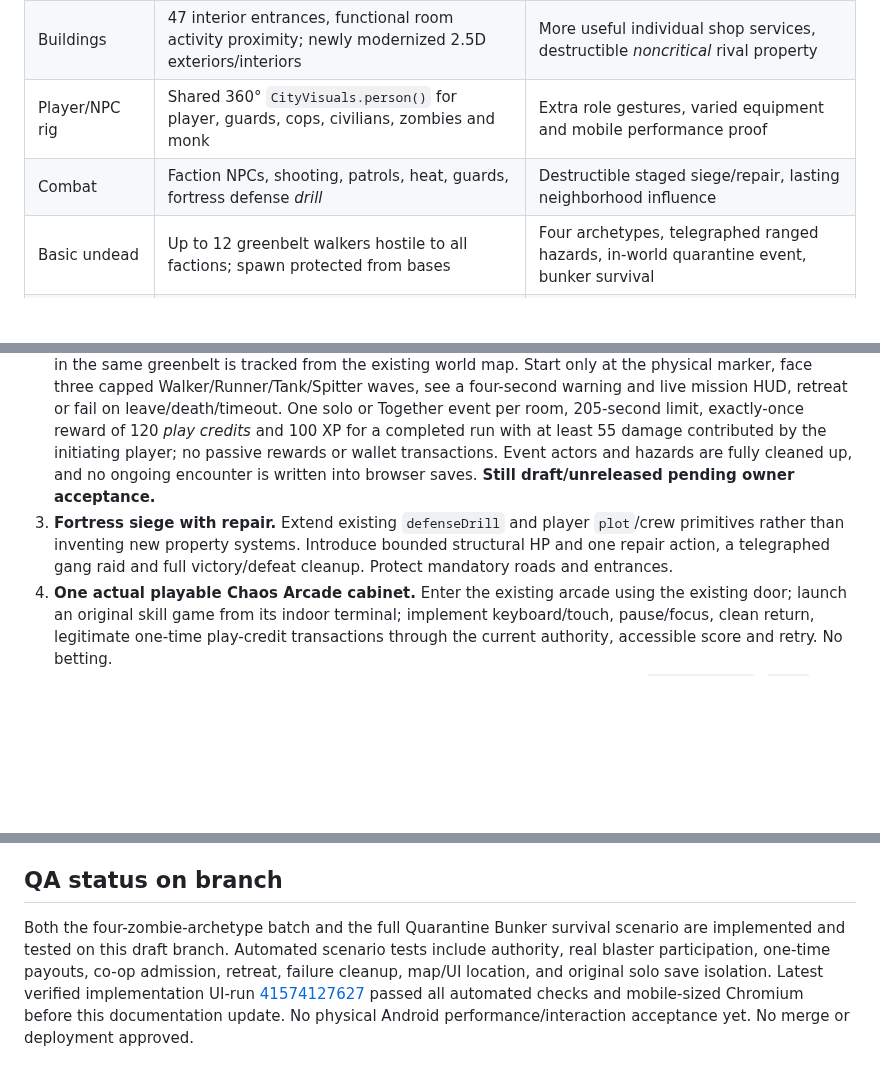
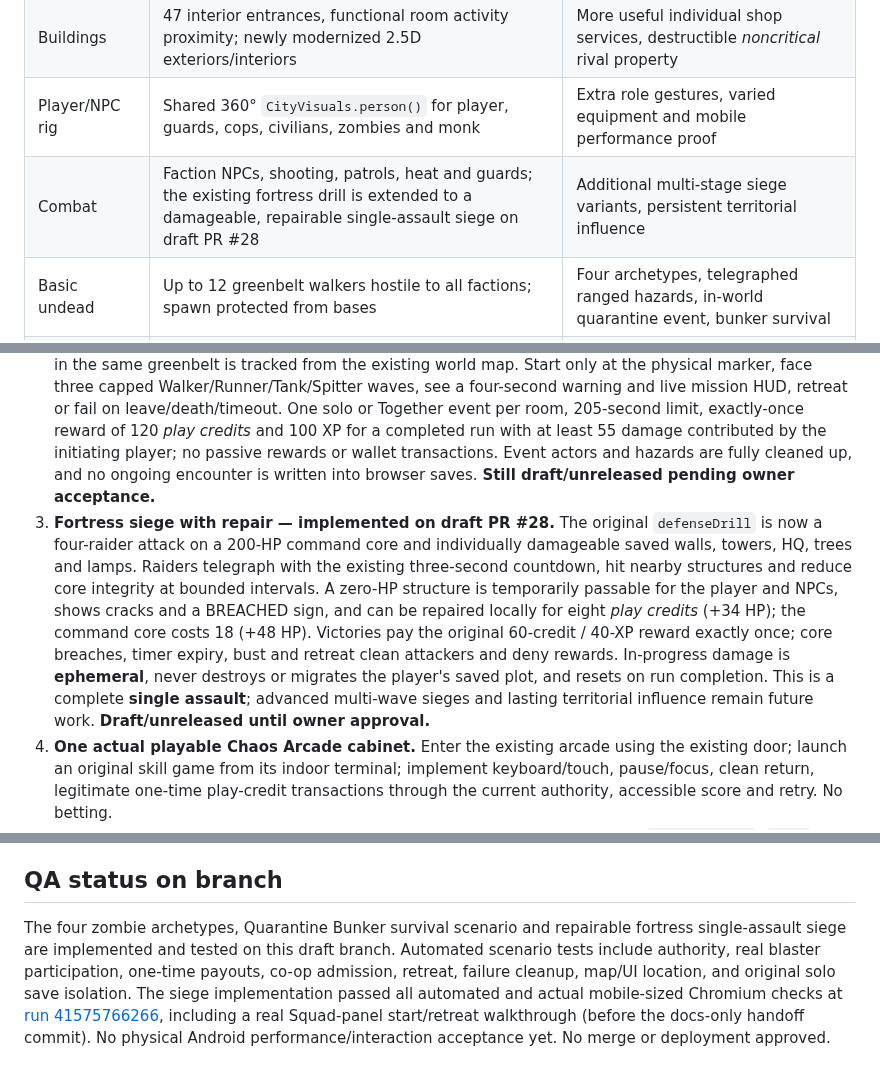
Before and after one commit to kaibuzz0/Offensive-meme-launch-pad, a Markdown page: docs/ONE_WORLD_INTEGRATION_ROADMAP.md, 3 parts joined by grey strips. Drawn GitHub-style; blank space fills up the shorter version.

Commit message:
Mark repairable single-assault fortress siege complete on draft and retain future multi-wave backlog

```diff
--- a/docs/ONE_WORLD_INTEGRATION_ROADMAP.md
+++ b/docs/ONE_WORLD_INTEGRATION_ROADMAP.md
@@ -17,7 +17,7 @@ We are **not** building World V3, replacing `city.html`, switching `main` to `ci
 | One contiguous city | `C.WORLD`, fortress-centered current V1 region layout, four districts, six token neighborhoods and roads | More alley/ring-road detail, organic neighborhood life |
 | Buildings | 47 interior entrances, functional room activity proximity; newly modernized 2.5D exteriors/interiors | More useful individual shop services, destructible *noncritical* rival property |
 | Player/NPC rig | Shared 360° `CityVisuals.person()` for player, guards, cops, civilians, zombies and monk | Extra role gestures, varied equipment and mobile performance proof |
-| Combat | Faction NPCs, shooting, patrols, heat, guards, fortress defense *drill* | Destructible staged siege/repair, lasting neighborhood influence |
+| Combat | Faction NPCs, shooting, patrols, heat and guards; the existing fortress drill is extended to a damageable, repairable single-assault siege on draft PR #28 | Additional multi-stage siege variants, persistent territorial influence |
 | Basic undead | Up to 12 greenbelt walkers hostile to all factions; spawn protected from bases | Four archetypes, telegraphed ranged hazards, in-world quarantine event, bunker survival |
 | Monk | Healing, fire tornadoes, bilingual verse dialogue and shared monk skin | Longer NPC stories, reaction to persistent world events |
 | Economy | Play-credit gear, market functions and physical indoor service terminals | Secure persistent multiplayer trade/identity; *not* crypto rewards |
@@ -28,7 +28,7 @@ We are **not** building World V3, replacing `city.html`, switching `main` to `ci
 
 1. **Quarantine population upgrade — first implemented batch on this branch.** Introduce Walker / Runner / Tank / Spitter into the **existing dead-zone spawn director**, with distinct health, movement, telegraphed melee/ranged hazards and four skins on the *existing* 360° rig. Keep cap 12, do not spawn in bases or city roads; do not grant credits from passive zombie farming. Add source, VM gameplay, and real Chromium checks; remain opt-in pending review.
 2. **Quarantine Bunker survival — implemented on draft PR #28.** A permanent station at (3500, 4250) in the same greenbelt is tracked from the existing world map. Start only at the physical marker, face three capped Walker/Runner/Tank/Spitter waves, see a four-second warning and live mission HUD, retreat or fail on leave/death/timeout. One solo or Together event per room, 205-second limit, exactly-once reward of 120 *play credits* and 100 XP for a completed run with at least 55 damage contributed by the initiating player; no passive rewards or wallet transactions. Event actors and hazards are fully cleaned up, and no ongoing encounter is written into browser saves. **Still draft/unreleased pending owner acceptance.**
-3. **Fortress siege with repair.** Extend existing `defenseDrill` and player `plot`/crew primitives rather than inventing new property systems. Introduce bounded structural HP and one repair action, a telegraphed gang raid and full victory/defeat cleanup. Protect mandatory roads and entrances.
+3. **Fortress siege with repair — implemented on draft PR #28.** The original `defenseDrill` is now a four-raider attack on a 200-HP command core and individually damageable saved walls, towers, HQ, trees and lamps. Raiders telegraph with the existing three-second countdown, hit nearby structures and reduce core integrity at bounded intervals. A zero-HP structure is temporarily passable for the player and NPCs, shows cracks and a BREACHED sign, and can be repaired locally for eight *play credits* (+34 HP); the command core costs 18 (+48 HP). Victories pay the original 60-credit / 40-XP reward exactly once; core breaches, timer expiry, bust and retreat clean attackers and deny rewards. In-progress damage is **ephemeral**, never destroys or migrates the player's saved plot, and resets on run completion. This is a complete **single assault**; advanced multi-wave sieges and lasting territorial influence remain future work. **Draft/unreleased until owner approval.**
 4. **One actual playable Chaos Arcade cabinet.** Enter the existing arcade using the existing door; launch an original skill game from its indoor terminal; implement keyboard/touch, pause/focus, clean return, legitimate one-time play-credit transactions through the current authority, accessible score and retry. No betting.
 5. **Territory conflict, patrol/civilian reactions and missions.** Reuse existing `city-clans.js`, `city-arcade.js` and city map; upgrade the live faction event and add one meaningful encounter before adding more districts.
 6. **Navigation, environmental effects and polish.** Improve roads/lighting/discovery, preserve current 47+ door identities, add safer waypoints and routes, audit mobile frame pacing. Continue role-specific shared rig upgrades without replacing assets or controls.
@@ -51,4 +51,4 @@ We are **not** building World V3, replacing `city.html`, switching `main` to `ci
 
 ## QA status on branch
 
-Both the four-zombie-archetype batch and the full Quarantine Bunker survival scenario are implemented and tested on this draft branch. Automated scenario tests include authority, real blaster participation, one-time payouts, co-op admission, retreat, failure cleanup, map/UI location, and original solo save isolation. Latest verified implementation UI-run [41574127627](https://github.com/kaibuzz0/Offensive-meme-launch-pad/actions/runs/41574127627) passed all automated checks and mobile-sized Chromium before this documentation update. No physical Android performance/interaction acceptance yet. No merge or deployment approved.
+The four zombie archetypes, Quarantine Bunker survival scenario and repairable fortress single-assault siege are implemented and tested on this draft branch. Automated scenario tests include authority, real blaster participation, one-time payouts, co-op admission, retreat, failure cleanup, map/UI location, and original solo save isolation. The siege implementation passed all automated and actual mobile-sized Chromium checks at [run 41575766266](https://github.com/kaibuzz0/Offensive-meme-launch-pad/actions/runs/41575766266), including a real Squad-panel start/retreat walkthrough (before the docs-only handoff commit). No physical Android performance/interaction acceptance yet. No merge or deployment approved.
```
